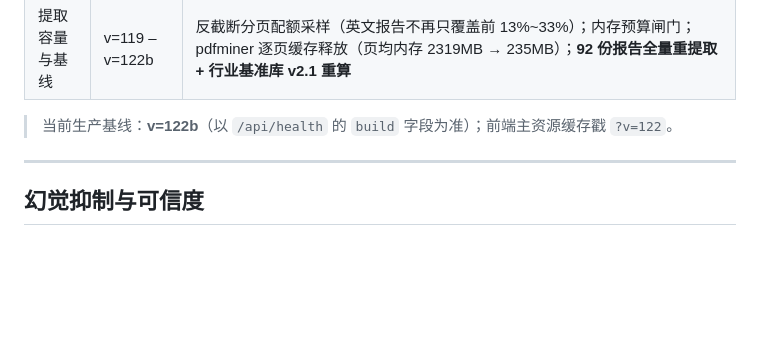
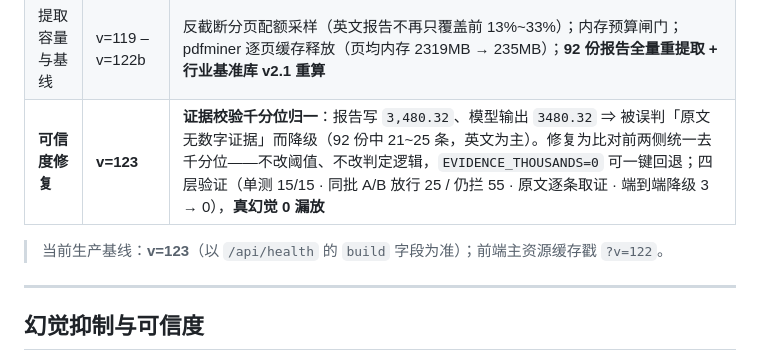
Before and after one commit to 24203230230/esg-carbon-system, a Markdown page: README.md, the part around the change. Drawn GitHub-style; blank space fills up the shorter version.

Commit message:
docs: README 生产基线更新至 v123（证据校验千分位归一）
- 版本沿革新增「可信度修复 v=123」一行（含四层验证结论）
- 当前生产基线 v=122b → v=123

```diff
--- a/README.md
+++ b/README.md
@@ -286,8 +286,9 @@ L4 得分 = 基础分 + 对标分 (0–10)
 | 一致性 | v=116 – v=117 | 消除「同一份报告两次评分不一致」：后端 `temperature=0.0` + 判据表 4.4 统一 + v2-lite 算分；前端「还原出厂骨架快照」修复「删报告后结果区永久空壳」；算分占位符全集（`EMPTY_VALUES` 7→23 项），堵住「原文=未提及」白拿完整度与质量分 |
 | **幻觉抑制** | **v=118** | **证据强制校验**：得分指标的「原文」必须能在报告全文中定位，否则降级为「未披露」——防「数值幻觉虚高总分」的保险丝（繁简归一化 + 全文稠密索引 + 数字严格匹配三处关键设计） |
 | 提取容量与基线 | v=119 – v=122b | 反截断分页配额采样（英文报告不再只覆盖前 13%~33%）；内存预算闸门；pdfminer 逐页缓存释放（页均内存 2319MB → 235MB）；**92 份报告全量重提取 + 行业基准库 v2.1 重算** |
+| **可信度修复** | **v=123** | **证据校验千分位归一**：报告写 `3,480.32`、模型输出 `3480.32` ⇒ 被误判「原文无数字证据」而降级（92 份中 21~25 条，英文为主）。修复为比对前两侧统一去千分位——不改阈值、不改判定逻辑，`EVIDENCE_THOUSANDS=0` 可一键回退；四层验证（单测 15/15 · 同批 A/B 放行 25 / 仍拦 55 · 原文逐条取证 · 端到端降级 3 → 0），**真幻觉 0 漏放** |
 
-> 当前生产基线：**v=122b**（以 `/api/health` 的 `build` 字段为准）；前端主资源缓存戳 `?v=122`。
+> 当前生产基线：**v=123**（以 `/api/health` 的 `build` 字段为准）；前端主资源缓存戳 `?v=122`。
 
 ---
 
```
